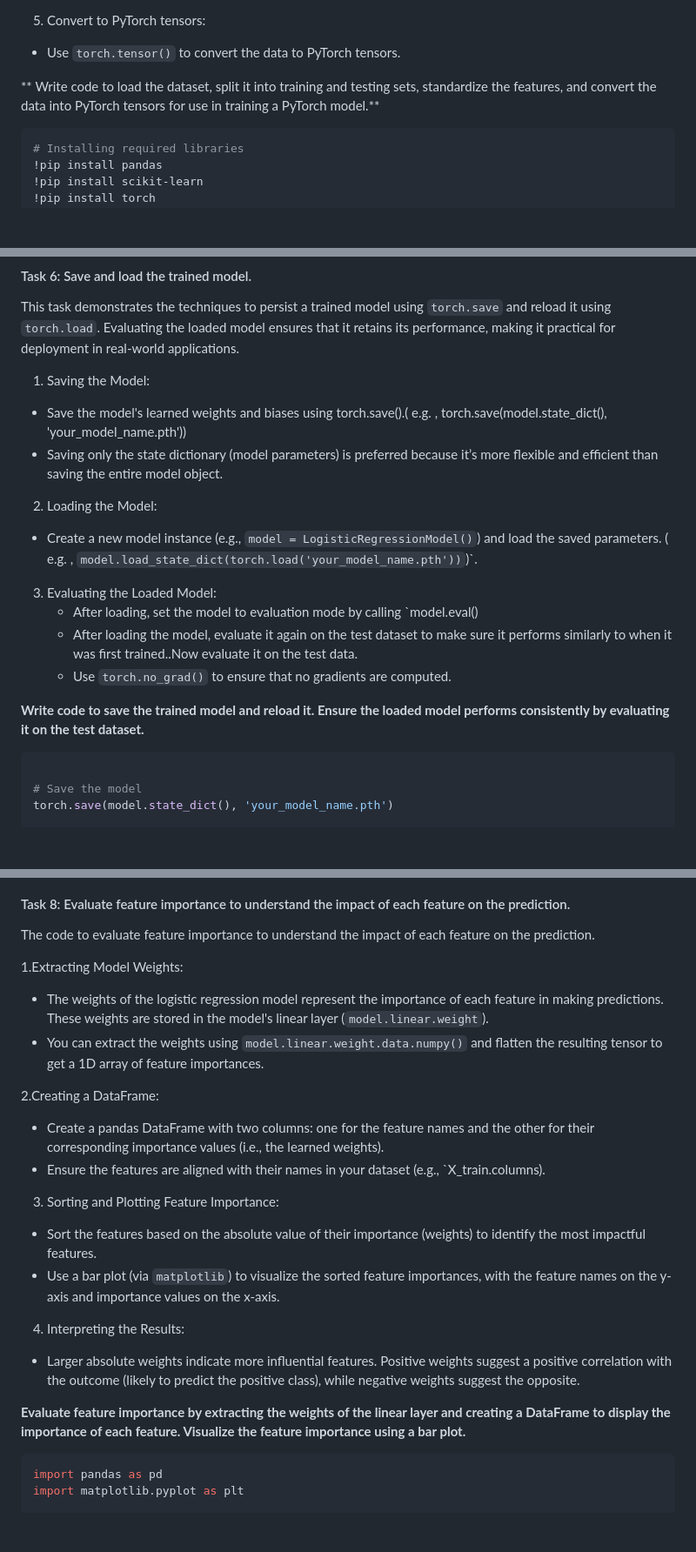
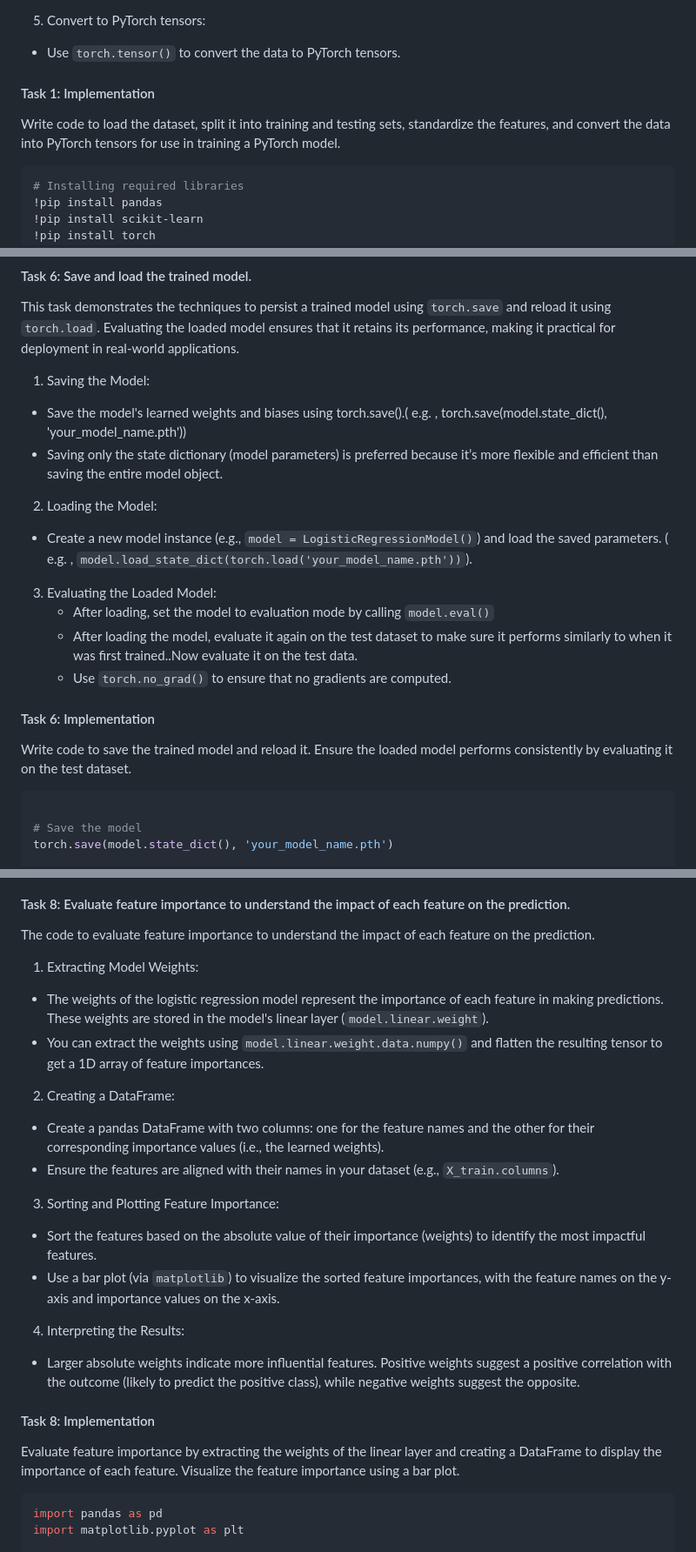
Before and after one commit to angelcymak/angelcymak.github.io, a Markdown page: pytorch_logistic-regression/README.md, 3 parts joined by grey strips. Shown at 87% size. GitHub-like rendering; blank space fills up the shorter version.

Commit message:
test markdown

```diff
--- a/pytorch_logistic-regression/README.md
+++ b/pytorch_logistic-regression/README.md
@@ -28,8 +28,8 @@ Loading and preprocessing the dataset involves reading the data, splitting it in
   - Use `torch.tensor()` to convert the data to PyTorch tensors.
 
 
-
-** Write code to load the dataset, split it into training and testing sets, standardize the features, and convert the data into PyTorch tensors for use in training a PyTorch model.**
+#### Task 1: Implementation
+Write code to load the dataset, split it into training and testing sets, standardize the features, and convert the data into PyTorch tensors for use in training a PyTorch model.
 
 
 
@@ -403,18 +403,19 @@ print (classification_report(y_test, test_label))
 This task demonstrates the techniques to persist a trained model using `torch.save` and reload it using `torch.load`. Evaluating the loaded model ensures that it retains its performance, making it practical for deployment in real-world applications.
 
 1. Saving the Model:
-- Save the model's learned weights and biases using torch.save().( e.g. , torch.save(model.state_dict(), 'your_model_name.pth'))
-- Saving only the state dictionary (model parameters) is preferred because it’s more flexible and efficient than saving the entire model object.
+  - Save the model's learned weights and biases using torch.save().( e.g. , torch.save(model.state_dict(), 'your_model_name.pth'))
+  - Saving only the state dictionary (model parameters) is preferred because it’s more flexible and efficient than saving the entire model object.
 
 2. Loading the Model:
-- Create a new model instance (e.g., `model = LogisticRegressionModel()`) and load the saved parameters. ( e.g. , `model.load_state_dict(torch.load('your_model_name.pth'))`)`.
+  - Create a new model instance (e.g., `model = LogisticRegressionModel()`) and load the saved parameters. ( e.g. , `model.load_state_dict(torch.load('your_model_name.pth'))`).
 
 3. Evaluating the Loaded Model:
-   - After loading, set the model to evaluation mode by calling `model.eval()
+   - After loading, set the model to evaluation mode by calling `model.eval()`
    - After loading the model, evaluate it again on the test dataset to make sure it performs similarly to when it was first trained..Now evaluate it on the test data.
    - Use `torch.no_grad()` to ensure that no gradients are computed.
 
-**Write code to save the trained model and reload it. Ensure the loaded model performs consistently by evaluating it on the test dataset.**
+#### Task 6: Implementation
+Write code to save the trained model and reload it. Ensure the loaded model performs consistently by evaluating it on the test dataset.
 
 
 
@@ -544,13 +546,13 @@ print(f'{best_lr=}, {best_accuracy=}')
 
 The code to evaluate feature importance to understand the impact of each feature on the prediction.
 
- 1.Extracting Model Weights:
+1. Extracting Model Weights:
   - The weights of the logistic regression model represent the importance of each feature in making predictions. These weights are stored in the model's linear layer (`model.linear.weight`).
- - You can extract the weights using `model.linear.weight.data.numpy()` and flatten the resulting tensor to get a 1D array of feature importances.
+  - You can extract the weights using `model.linear.weight.data.numpy()` and flatten the resulting tensor to get a 1D array of feature importances.
 
-2.Creating a DataFrame:
- - Create a pandas DataFrame with two columns: one for the feature names and the other for their corresponding importance values (i.e., the learned weights).
- - Ensure the features are aligned with their names in your dataset (e.g., `X_train.columns).
+2. Creating a DataFrame:
+  - Create a pandas DataFrame with two columns: one for the feature names and the other for their corresponding importance values (i.e., the learned weights).
+  - Ensure the features are aligned with their names in your dataset (e.g., `X_train.columns`).
 
 3. Sorting and Plotting Feature Importance:
   - Sort the features based on the absolute value of their importance (weights) to identify the most impactful features.
@@ -560,8 +562,8 @@ The code to evaluate feature importance to understand the impact of each feature
   - Larger absolute weights indicate more influential features. Positive weights suggest a positive correlation with the outcome (likely to predict the positive class), while negative weights suggest the opposite.
 
 
-
-**Evaluate feature importance by extracting the weights of the linear layer and creating a DataFrame to display the importance of each feature. Visualize the feature importance using a bar plot.**
+#### Task 8: Implementation
+Evaluate feature importance by extracting the weights of the linear layer and creating a DataFrame to display the importance of each feature. Visualize the feature importance using a bar plot.
 
 
 
```
Also changed, not shown: other parts of pytorch_logistic-regression/README.md (+14 -13 lines).
